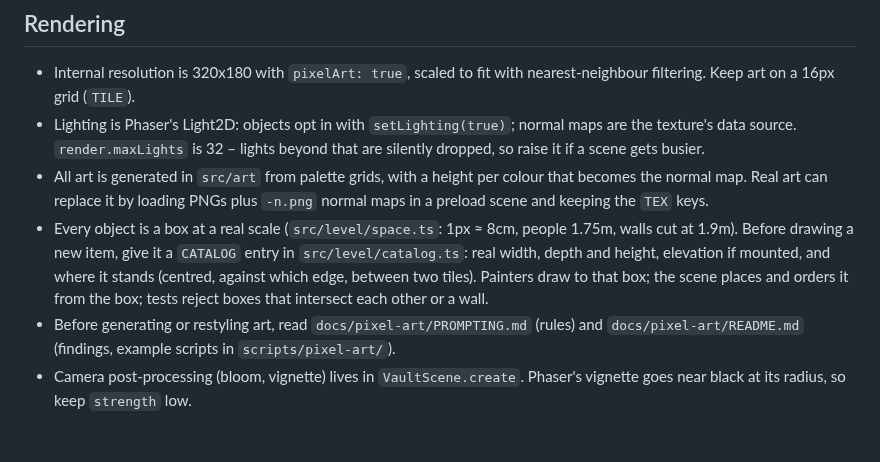
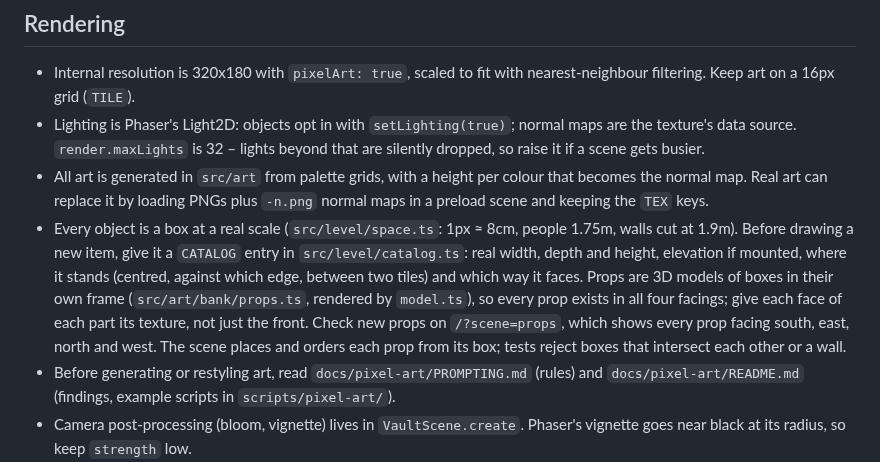
Before and after one commit to erikwelling2200/BankHeist, a Markdown page: CLAUDE.md, the part around the change. Drawn GitHub-style; blank space fills up the shorter version.

```diff
--- a/CLAUDE.md
+++ b/CLAUDE.md
@@ -36,8 +36,11 @@ Top-down 2D pixel-art stealth game. Phaser 4 + TypeScript + Vite, shipped as an
   can replace it by loading PNGs plus `-n.png` normal maps in a preload scene and keeping the `TEX` keys.
 - Every object is a box at a real scale (`src/level/space.ts`: 1px ≈ 8cm, people 1.75m, walls cut at 1.9m). Before
   drawing a new item, give it a `CATALOG` entry in `src/level/catalog.ts`: real width, depth and height, elevation if
-  mounted, and where it stands (centred, against which edge, between two tiles). Painters draw to that box; the scene
-  places and orders it from the box; tests reject boxes that intersect each other or a wall.
+  mounted, where it stands (centred, against which edge, between two tiles) and which way it faces. Props are 3D
+  models of boxes in their own frame (`src/art/bank/props.ts`, rendered by `model.ts`), so every prop exists in all
+  four facings; give each face of each part its texture, not just the front. Check new props on `/?scene=props`, which
+  shows every prop facing south, east, north and west. The scene places and orders each prop from its box; tests
+  reject boxes that intersect each other or a wall.
 - Before generating or restyling art, read `docs/pixel-art/PROMPTING.md` (rules) and `docs/pixel-art/README.md`
   (findings, example scripts in `scripts/pixel-art/`).
 - Camera post-processing (bloom, vignette) lives in `VaultScene.create`. Phaser's vignette goes near black at its
```
Also changed, not shown: docs/design/visual-preview.md (+4 -1 lines), docs/pixel-art/PROMPTING.md (+3 -1 lines), docs/pixel-art/examples/lobby-preview-ingame.png, docs/pixel-art/examples/lobby-preview-overview.png, docs/pixel-art/examples/lobby-preview-street.png, docs/pixel-art/examples/props-four-facings.png (added), 12 other files.
